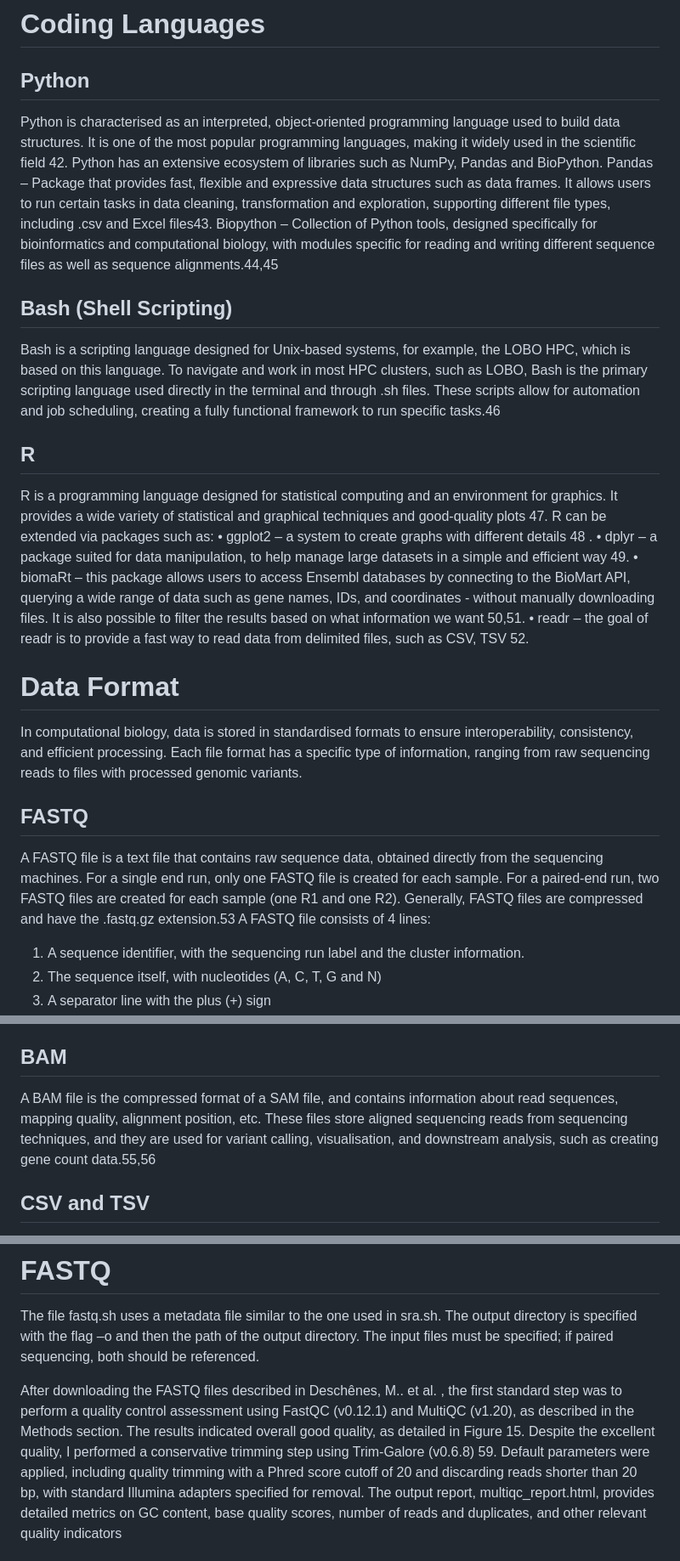
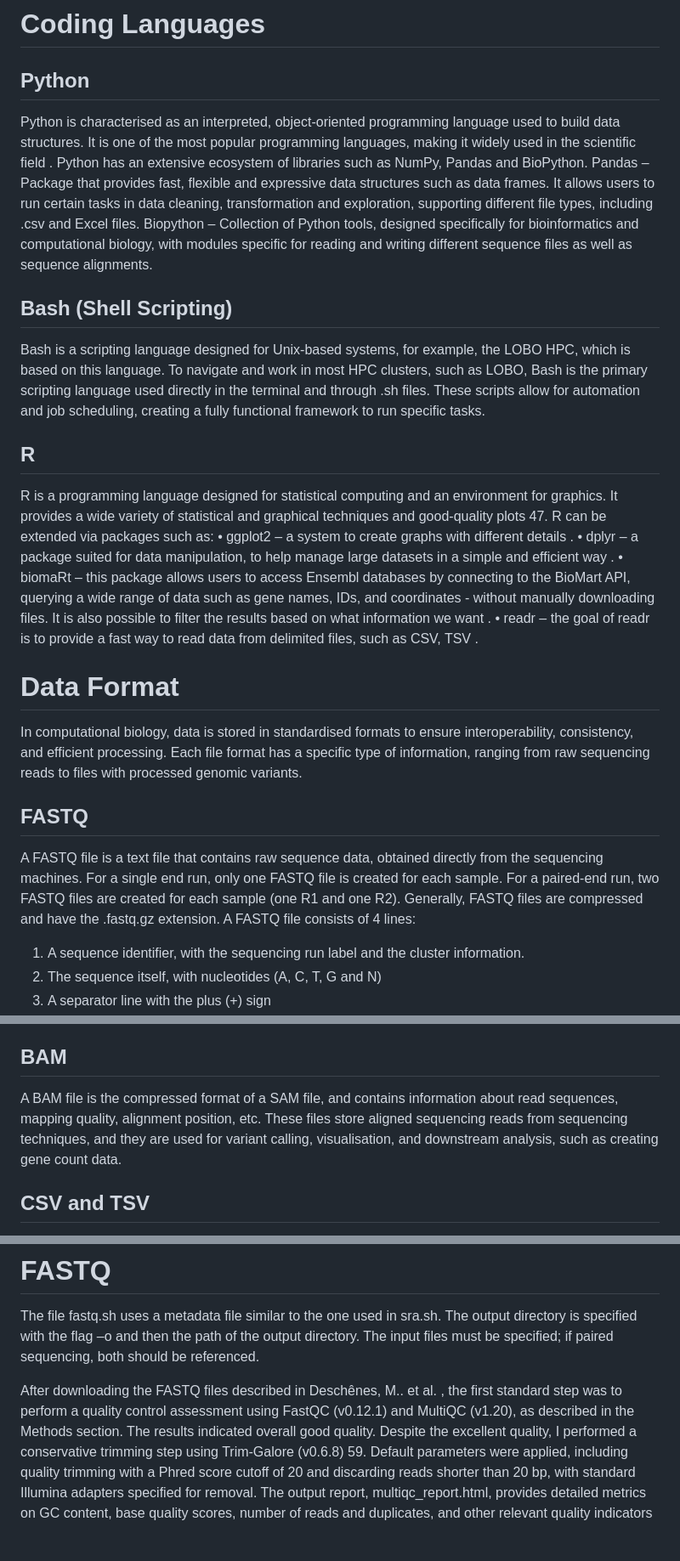
Before and after one commit to joaossantoss28/Thesis_supplementary_data, a Markdown page: README.md, 3 parts joined by grey strips. Shown at 85% size. GitHub-like rendering.

```diff
--- a/README.md
+++ b/README.md
@@ -3,26 +3,26 @@ This repository is part of the Master´s Thesis "Deterioration of the transcript
 
 # Coding Languages
 ##	Python
-Python is characterised as an interpreted, object-oriented programming language used to build data structures. It is one of the most popular programming languages, making it widely used in the scientific field 42. Python has an extensive ecosystem of libraries such as NumPy, Pandas and BioPython.
-Pandas – Package that provides fast, flexible and expressive data structures such as data frames. It allows users to run certain tasks in data cleaning, transformation and exploration, supporting different file types, including .csv and Excel files43.
-Biopython – Collection of Python tools, designed specifically for bioinformatics and computational biology, with modules specific for reading and writing different sequence files as well as sequence alignments.44,45
+Python is characterised as an interpreted, object-oriented programming language used to build data structures. It is one of the most popular programming languages, making it widely used in the scientific field . Python has an extensive ecosystem of libraries such as NumPy, Pandas and BioPython.
+Pandas – Package that provides fast, flexible and expressive data structures such as data frames. It allows users to run certain tasks in data cleaning, transformation and exploration, supporting different file types, including .csv and Excel files.
+Biopython – Collection of Python tools, designed specifically for bioinformatics and computational biology, with modules specific for reading and writing different sequence files as well as sequence alignments.
 
 ##	Bash (Shell Scripting)
-Bash is a scripting language designed for Unix-based systems, for example, the LOBO HPC, which is based on this language. To navigate and work in most HPC clusters, such as LOBO, Bash is the primary scripting language used directly in the terminal and through .sh files. These scripts allow for automation and job scheduling, creating a fully functional framework to run specific tasks.46
+Bash is a scripting language designed for Unix-based systems, for example, the LOBO HPC, which is based on this language. To navigate and work in most HPC clusters, such as LOBO, Bash is the primary scripting language used directly in the terminal and through .sh files. These scripts allow for automation and job scheduling, creating a fully functional framework to run specific tasks.
 
 ##	R
 R is a programming language designed for statistical computing and an environment for graphics. It provides a wide variety of statistical and graphical techniques and good-quality plots 47. R can be extended via packages such as:
-  •	ggplot2 – a system to create graphs with different details 48 .
-  •	dplyr – a package suited for data manipulation, to help manage large datasets in a simple and efficient way 49.
-  •	biomaRt – this package allows users to access Ensembl databases by connecting to the BioMart API, querying a wide range of data such as gene names, IDs, and coordinates - without manually downloading files. It is also possible to filter the results based on what information we want 50,51.
-  •	readr – the goal of readr is to provide a fast way to read data from delimited files, such as CSV, TSV 52.
+  •	ggplot2 – a system to create graphs with different details .
+  •	dplyr – a package suited for data manipulation, to help manage large datasets in a simple and efficient way .
+  •	biomaRt – this package allows users to access Ensembl databases by connecting to the BioMart API, querying a wide range of data such as gene names, IDs, and coordinates - without manually downloading files. It is also possible to filter the results based on what information we want .
+  •	readr – the goal of readr is to provide a fast way to read data from delimited files, such as CSV, TSV .
 
 
 # Data Format
 In computational biology, data is stored in standardised formats to ensure interoperability, consistency, and efficient processing. Each file format has a specific type of information, ranging from raw sequencing reads to files with processed genomic variants.
 
 ##	FASTQ
-A FASTQ file is a text file that contains raw sequence data, obtained directly from the sequencing machines. For a single end run, only one FASTQ file is created for each sample. For a paired-end run, two FASTQ files are created for each sample (one R1 and one R2). Generally, FASTQ files are compressed and have the .fastq.gz extension.53
+A FASTQ file is a text file that contains raw sequence data, obtained directly from the sequencing machines. For a single end run, only one FASTQ file is created for each sample. For a paired-end run, two FASTQ files are created for each sample (one R1 and one R2). Generally, FASTQ files are compressed and have the .fastq.gz extension.
 A FASTQ file consists of 4 lines:
 1.	A sequence identifier, with the sequencing run label and the cluster information.
 2.	The sequence itself, with nucleotides (A, C, T, G and N)
@@ -41,7 +41,7 @@ The next line starts with a >, indicating that the following sequence ends and a
 
 
 ##	BAM
-A BAM file is the compressed format of a SAM file, and contains information about read sequences, mapping quality, alignment position, etc. These files store aligned sequencing reads from sequencing techniques, and they are used for variant calling, visualisation, and downstream analysis, such as creating gene count data.55,56
+A BAM file is the compressed format of a SAM file, and contains information about read sequences, mapping quality, alignment position, etc. These files store aligned sequencing reads from sequencing techniques, and they are used for variant calling, visualisation, and downstream analysis, such as creating gene count data.
 
 
 ##	CSV and TSV
@@ -63,7 +63,7 @@ The subcommand fasterq-dump is the most recent and an upgraded version of the pr
 # FASTQ
 The file fastq.sh uses a metadata file similar to the one used in sra.sh. The output directory is specified with the flag –o and then the path of the output directory. The input files must be specified; if paired sequencing, both should be referenced.
 
-After downloading the FASTQ files described in Deschênes, M.. et al.   , the first standard step was to perform a quality control assessment using FastQC (v0.12.1) and MultiQC (v1.20), as described in the Methods section. The results indicated overall good quality, as detailed in Figure 15.
+After downloading the FASTQ files described in Deschênes, M.. et al.   , the first standard step was to perform a quality control assessment using FastQC (v0.12.1) and MultiQC (v1.20), as described in the Methods section. The results indicated overall good quality.
 Despite the excellent quality, I performed a conservative trimming step using Trim-Galore (v0.6.8) 59. Default parameters were applied, including quality trimming with a Phred score cutoff of 20 and discarding reads shorter than 20 bp, with standard Illumina adapters specified for removal. The output report, multiqc_report.html, provides detailed metrics on GC content, base quality scores, number of reads and duplicates, and other relevant quality indicators
 
 
```
